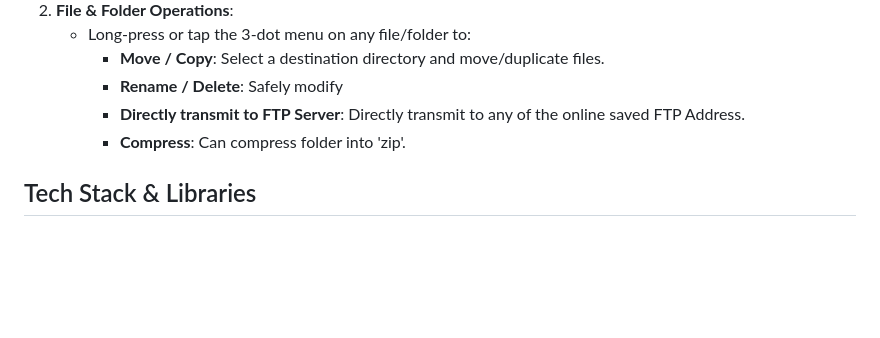
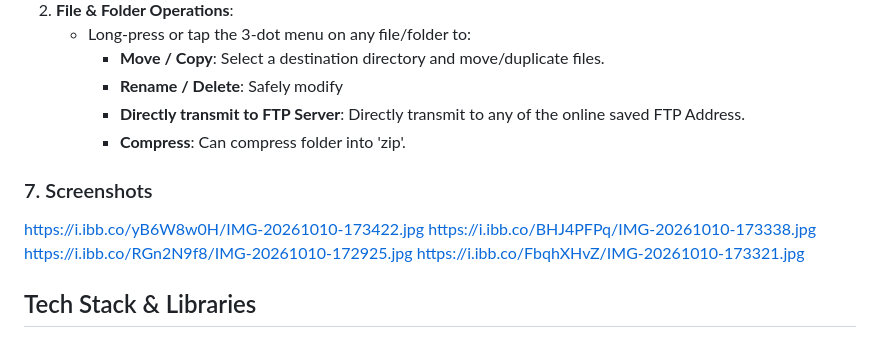
Before and after one commit to aynabyayush/ftp-app, a Markdown page: README.md, the part around the change. Rendered like a GitHub page; blank space fills up the shorter version.

```diff
--- a/README.md
+++ b/README.md
@@ -147,6 +147,13 @@ Automate background synchronization between local device folders and remote FTP
      * **Directly transmit to FTP Server**: Directly transmit to any of the online saved FTP Address.
      * **Compress**: Can compress folder into 'zip'.
 
+### 7. Screenshots
+
+https://i.ibb.co/yB6W8w0H/IMG-20261010-173422.jpg
+https://i.ibb.co/BHJ4PFPq/IMG-20261010-173338.jpg
+https://i.ibb.co/RGn2N9f8/IMG-20261010-172925.jpg
+https://i.ibb.co/FbqhXHvZ/IMG-20261010-173321.jpg
+
 ## Tech Stack & Libraries
 
 * **Language**: Kotlin
```
